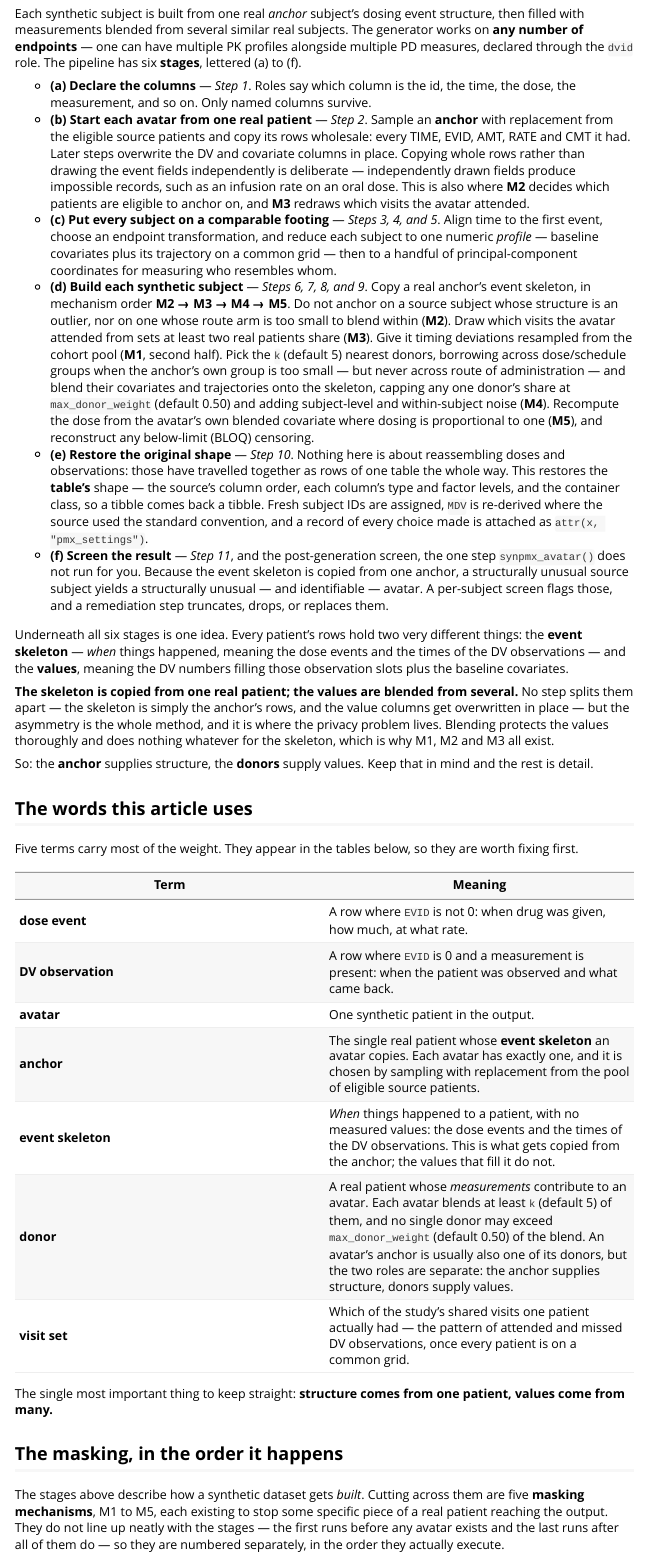
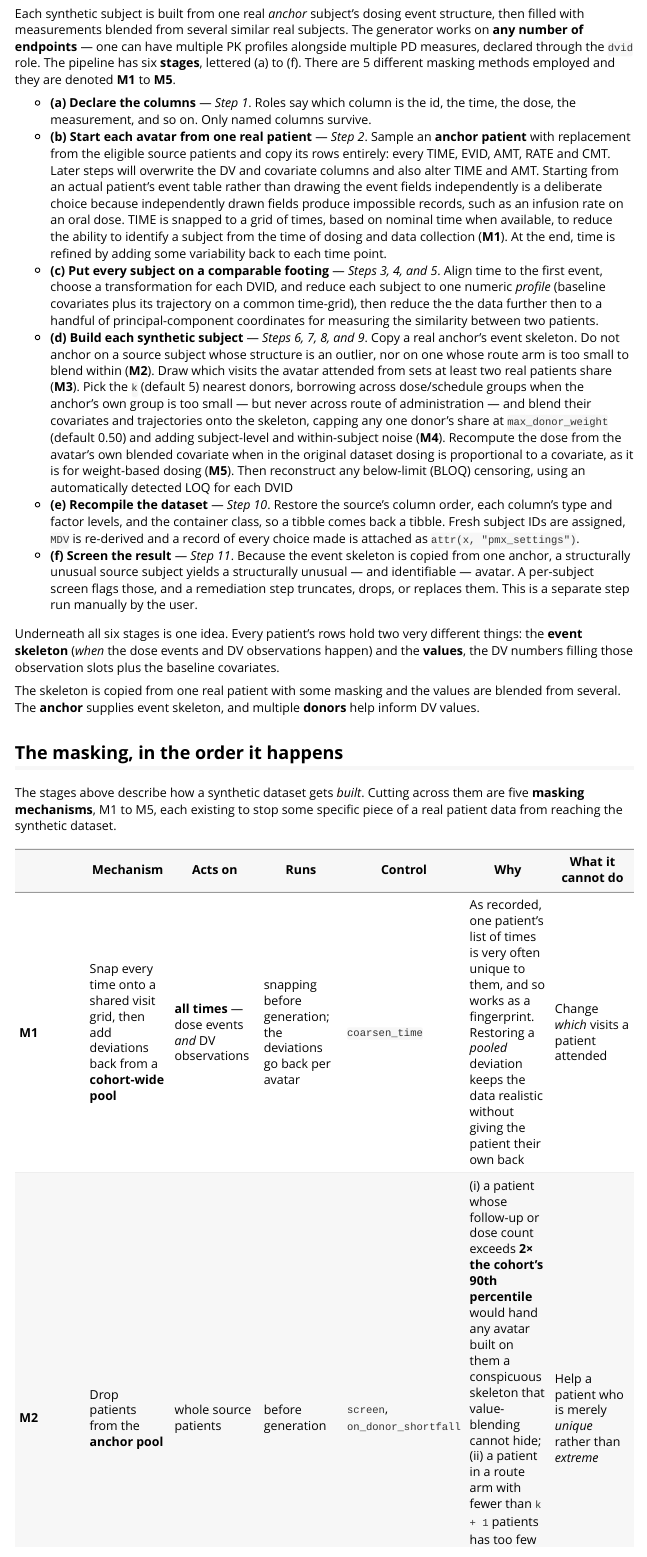
Before and after one commit to iamstein/synpmx, an R Markdown document (vignettes/avatar-algorithm.Rmd): the page in a window 1100 px wide, from 240 px down. Rendered offline with R 4.5, knitr and Pandoc, with nearby package versions; some code elsewhere in the file could not run offline.

Commit message:
Move the glossary to the end
The owner reports the method reading clearly enough now that a table of
definitions before the mechanisms is in the way rather than helping.
Each term is already introduced where it first matters -- anchor, donor,
event skeleton and values in the framing paragraph above the stages, the
rest in the step that uses them -- so the table's remaining job is
looking one back up, which belongs at the back.

Front matter is now the six stages and the masking table, and nothing
else, before Step 1 begins.

Includes the owner's own in-progress edits to the framing paragraph.

Co-Authored-By: Claude Opus 5 <noreply@anthropic.com>

```diff
--- a/vignettes/avatar-algorithm.Rmd
+++ b/vignettes/avatar-algorithm.Rmd
@@ -35,90 +35,63 @@ Each synthetic subject is built from one real *anchor* subject's dosing event st
 then filled with measurements blended from several similar real subjects. The generator works on
 **any number of endpoints** — one can have multiple PK profiles
 alongside multiple PD measures, declared through the `dvid` role.
-The pipeline has six **stages**, lettered (a) to (f).
+The pipeline has six **stages**, lettered (a) to (f). There are 5 different masking methods employed and
+they are denoted **M1** to **M5**.
 
 - **(a) Declare the columns** — *Step 1*. Roles say which column is the id, the
   time, the dose, the measurement, and so on. Only named columns survive.
 - **(b) Start each avatar from one real patient** — *Step 2*. Sample an
-  **anchor** with replacement from the eligible source patients and copy its
-  rows wholesale: every TIME, EVID, AMT, RATE and CMT it had. Later steps
-  overwrite the DV and covariate columns in place. Copying whole rows rather
-  than drawing the event fields independently is deliberate — independently
+  **anchor patient** with replacement from the eligible source patients and copy its
+  rows entirely: every TIME, EVID, AMT, RATE and CMT. Later steps
+  will overwrite the DV and covariate columns and also alter TIME and AMT.
+  Starting from an actual patient's event table rather  than drawing the event fields independently
+  is a deliberate choice because independently
   drawn fields produce impossible records, such as an infusion rate on an oral
-  dose. This is also where **M2** decides which patients are eligible to anchor
-  on, and **M3** redraws which visits the avatar attended.
+  dose. TIME is snapped to a grid of times, based on nominal time when available, to reduce
+  the ability to identify a subject from the time of dosing and data collection (**M1**).  At the end,
+  time is refined by adding some variability back to each time point.
 - **(c) Put every subject on a comparable footing** — *Steps 3, 4, and 5*. Align
-  time to the first event, choose an endpoint transformation, and reduce each
-  subject to one numeric *profile* — baseline covariates plus its trajectory on
-  a common grid — then to a handful of principal-component coordinates for
-  measuring who resembles whom.
+  time to the first event, choose a transformation for each DVID, and reduce each
+  subject to one numeric *profile* (baseline covariates plus its trajectory on
+  a common time-grid), then reduce the the data further then to a handful of principal-component
+  coordinates for measuring the similarity between two patients.
 - **(d) Build each synthetic subject** — *Steps 6, 7, 8, and 9*. Copy a real
-  anchor's event skeleton, in mechanism order **M2 → M3 → M4 → M5**. Do not
+  anchor's event skeleton. Do not
   anchor on a source subject whose structure is an outlier, nor on one whose
   route arm is too small to blend within (**M2**). Draw which visits the avatar
-  attended from sets at least two real patients share (**M3**). Give it timing
-  deviations resampled from the cohort pool (**M1**, second half). Pick the `k` (default 5)
+  attended from sets at least two real patients share (**M3**). Pick the `k` (default 5)
   nearest donors, borrowing across dose/schedule groups when the anchor's own
   group is too small — but never across route of administration — and blend
   their covariates and trajectories onto the skeleton, capping any one donor's
   share at `max_donor_weight` (default 0.50) and adding subject-level and
   within-subject noise (**M4**). Recompute the dose from the avatar's own
-  blended covariate where dosing is proportional to one (**M5**), and
-  reconstruct any below-limit (BLOQ) censoring.
-- **(e) Restore the original shape** — *Step 10*. Nothing here is about
-  reassembling doses and observations: those have travelled together as rows of
-  one table the whole way. This restores the **table's** shape — the source's
+  blended covariate when in the original dataset dosing is proportional to a covariate, as it is
+  for weight-based dosing (**M5**).  Then reconstruct any below-limit (BLOQ) censoring, using
+  an automatically detected LOQ for each DVID
+- **(e) Recompile the dataset** — *Step 10*. Restore the source's
   column order, each column's type and factor levels, and the container class,
   so a tibble comes back a tibble. Fresh subject IDs are assigned, `MDV` is
-  re-derived where the source used the standard convention, and a record of every
+  re-derived and a record of every
   choice made is attached as `attr(x, "pmx_settings")`.
-- **(f) Screen the result** — *Step 11*, and the post-generation screen,
-  the one step `synpmx_avatar()` does not run for you. Because the event skeleton is
+- **(f) Screen the result** — *Step 11*. Because the event skeleton is
   copied from one anchor, a structurally unusual source subject yields a
   structurally unusual — and identifiable — avatar. A per-subject screen flags
-  those, and a remediation step truncates, drops, or replaces them.
+  those, and a remediation step truncates, drops, or replaces them.  This is a separate
+  step run manually by the user.
 
 Underneath all six stages is one idea. Every patient's rows hold two very
-different things: the **event skeleton** — *when* things happened, meaning the
-dose events and the times of the DV observations — and the **values**, meaning
+different things: the **event skeleton** (*when* the
+dose events and DV observations happen) and the **values**,
 the DV numbers filling those observation slots plus the baseline covariates.
 
-**The skeleton is copied from one real patient; the values are blended from
-several.** No step splits them apart — the skeleton is simply the anchor's rows,
-and the value columns get overwritten in place — but the asymmetry is the whole
-method, and it is where the privacy problem lives. Blending protects the values
-thoroughly and does nothing whatever for the skeleton, which is why M1, M2 and
-M3 all exist.
-
-So: the **anchor** supplies structure, the **donors** supply values. Keep that
-in mind and the rest is detail.
-
-## The words this article uses
-
-Five terms carry most of the weight. They appear in the tables below, so they
-are worth fixing first.
-
-| Term | Meaning |
-|---|---|
-| **dose event** | A row where `EVID` is not 0: when drug was given, how much, at what rate. |
-| **DV observation** | A row where `EVID` is 0 and a measurement is present: when the patient was observed and what came back. |
-| **avatar** | One synthetic patient in the output. |
-| **anchor** | The single real patient whose **event skeleton** an avatar copies. Each avatar has exactly one, and it is chosen by sampling with replacement from the pool of eligible source patients. |
-| **event skeleton** | *When* things happened to a patient, with no measured values: the dose events and the times of the DV observations. This is what gets copied from the anchor; the values that fill it do not. |
-| **donor** | A real patient whose *measurements* contribute to an avatar. Each avatar blends at least `k` (default 5) of them, and no single donor may exceed `max_donor_weight` (default 0.50) of the blend. An avatar's anchor is usually also one of its donors, but the two roles are separate: the anchor supplies structure, donors supply values. |
-| **visit set** | Which of the study's shared visits one patient actually had — the pattern of attended and missed DV observations, once every patient is on a common grid. |
-
-The single most important thing to keep straight: **structure comes from one
-patient, values come from many.**
+The skeleton is copied from one real patient with some masking and the values are blended from
+several. The **anchor** supplies event skeleton, and multiple **donors** help inform DV values.
 
 ## The masking, in the order it happens
 
 The stages above describe how a synthetic dataset gets *built*. Cutting across
 them are five **masking mechanisms**, M1 to M5, each existing to stop some
-specific piece of a real patient reaching the output. They do not line up neatly
-with the stages — the first runs before any avatar exists and the last runs
-after all of them do — so they are numbered separately, in the order they
-actually execute.
+specific piece of a real patient data from reaching the synthetic dataset.
 
 | | Mechanism | Acts on | Runs | Control | Why | What it cannot do |
 |---|---|---|---|---|---|---|
```
Also changed, not shown: vignettes/avatar-algorithm.Rmd (17 more changed lines).
